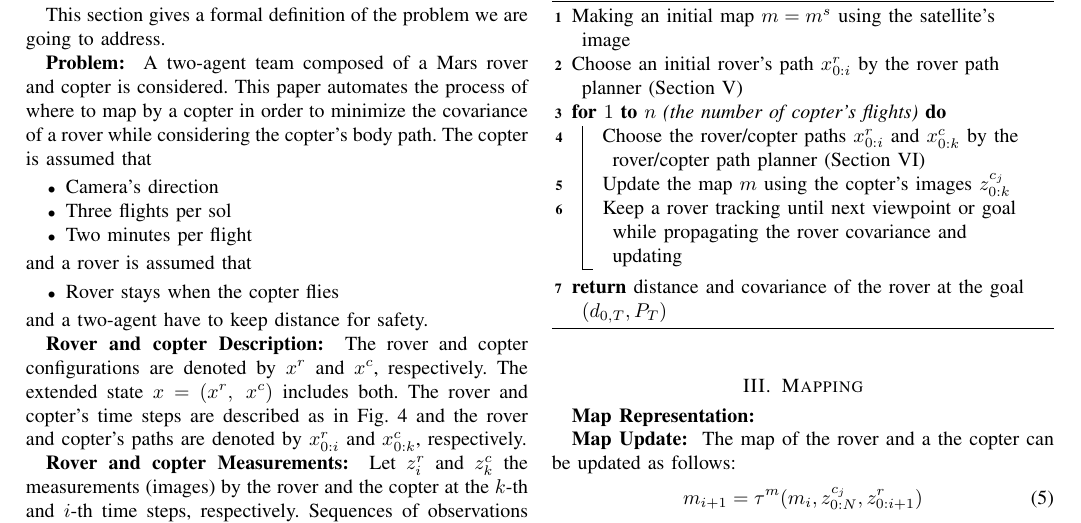
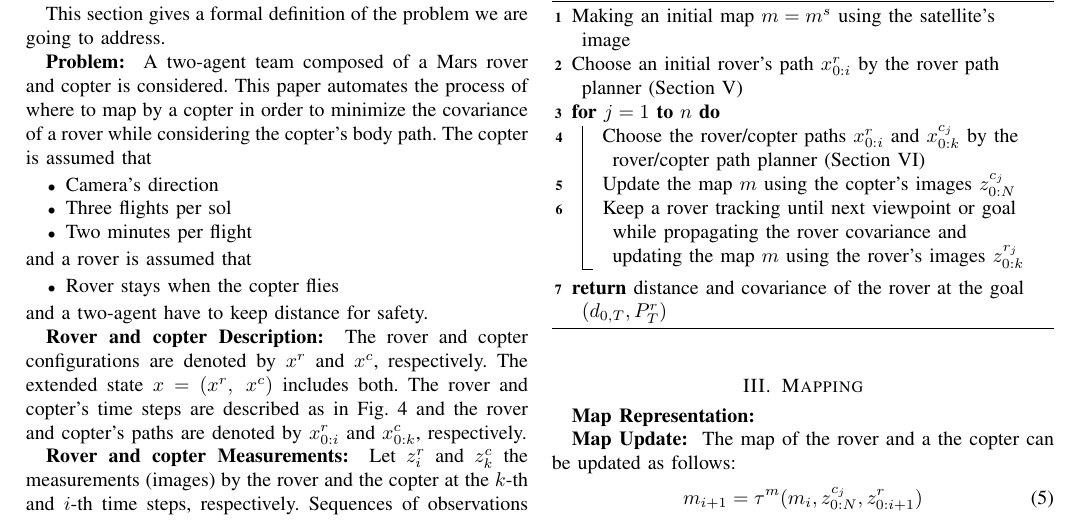
Before and after one commit to Aliaghajpl/BestNew, a LaTeX paper (BeliefSpaceTemporalLogic/8_WhereToMap.tex): part of page 2 of 3, cut so that both start at the same text. Compiled offline with pdfLaTeX.

Commit message:
Updates from ShareLaTeX

```diff
--- a/BeliefSpaceTemporalLogic/8_WhereToMap.tex
+++ b/BeliefSpaceTemporalLogic/8_WhereToMap.tex
@@ -149,12 +153,12 @@ Making an initial map $m=m^s$ using the satellite's image\;
 %%%%
 Choose an initial rover's path $x^r_{0:i}$ by the rover path planner (Section~\ref{sec:r})\;
 %%%%
-\For{$1$ \KwTo $n$ (the number of copter's flights)}{
-    Choose the rover/copter paths $x^r_{0:i}$ and $x^c_{0:k}$ by the rover/copter path planner (Section~\ref{sec:r/c})\;
-    Update the map $m$ using the copter's images $z^{c_j}_{0:k}$\;
-    Keep a rover tracking until next viewpoint or goal while propagating the rover covariance and updating\;
+\For{$j=1$ \KwTo $n$ }{
+    Choose the rover/copter paths $x^r_{0:i}$ and $x^{c_j}_{0:k}$ by the rover/copter path planner (Section~\ref{sec:r/c})\;
+    Update the map $m$ using the copter's images $z^{c_j}_{0:N}$\;
+    Keep a rover tracking until next viewpoint or goal while propagating the rover covariance and updating the map $m$ using the rover's images $z^{r_j}_{0:k}$\;
 }
-\Return distance and covariance of the rover at the goal $(d_{0,T}, P_T)$
+\Return distance and covariance of the rover at the goal $(d_{0,T}, P^r_T)$
 \end{algorithm}
 
 
```
Also changed, not shown: BeliefSpaceTemporalLogic/2_Advanced_BSTL.tex (+1 -6 lines), BeliefSpaceTemporalLogic/8_WhereToMap.tex (6 more changed lines).
